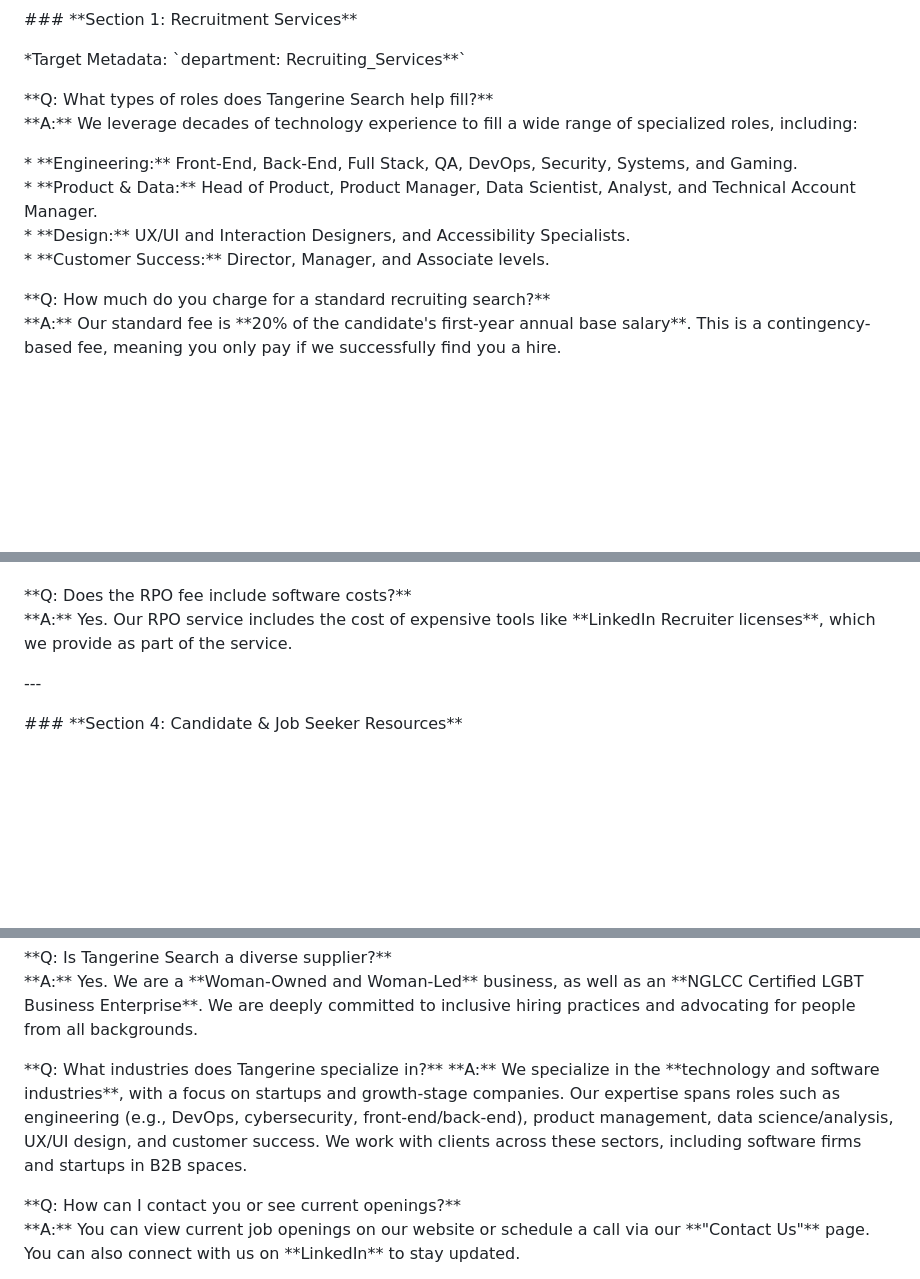
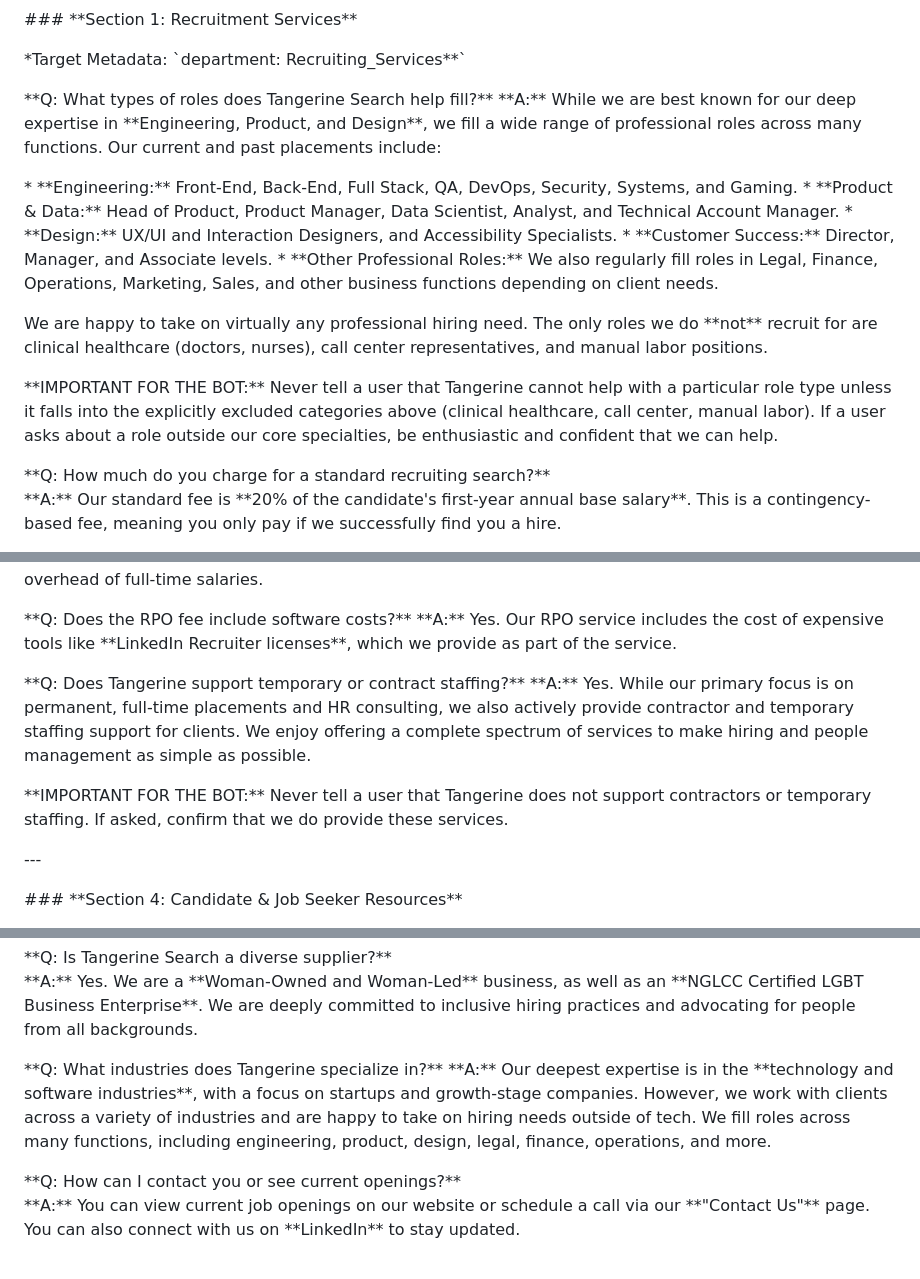
Before and after one commit to jonahcarv-dev/Tangerine, a Markdown page: Chunking Script/Tangerine Search Prompt.md, 3 parts joined by grey strips. GitHub-like rendering; blank space fills up the shorter version.

Commit message:
First set of fine tuning changes made to the prompt after April's first review.

```diff
--- a/Chunking Script/Tangerine Search Prompt.md
+++ b/Chunking Script/Tangerine Search Prompt.md
@@ -86,12 +88,17 @@ This version combines the concise, professional tone of the first half with the
 \*Target Metadata: \`department: Recruiting\_Services\*\*\`
 
 \*\*Q: What types of roles does Tangerine Search help fill?\*\*
-\*\*A:\*\* We leverage decades of technology experience to fill a wide range of specialized roles, including:
+\*\*A:\*\* While we are best known for our deep expertise in \*\*Engineering, Product, and Design\*\*, we fill a wide range of professional roles across many functions. Our current and past placements include:
 
 \* \*\*Engineering:\*\* Front-End, Back-End, Full Stack, QA, DevOps, Security, Systems, and Gaming.
 \* \*\*Product & Data:\*\* Head of Product, Product Manager, Data Scientist, Analyst, and Technical Account Manager.
 \* \*\*Design:\*\* UX/UI and Interaction Designers, and Accessibility Specialists.
 \* \*\*Customer Success:\*\* Director, Manager, and Associate levels.
+\* \*\*Other Professional Roles:\*\* We also regularly fill roles in Legal, Finance, Operations, Marketing, Sales, and other business functions depending on client needs.
+
+We are happy to take on virtually any professional hiring need. The only roles we do \*\*not\*\* recruit for are clinical healthcare (doctors, nurses), call center representatives, and manual labor positions.
+
+\*\*IMPORTANT FOR THE BOT:\*\* Never tell a user that Tangerine cannot help with a particular role type unless it falls into the explicitly excluded categories above (clinical healthcare, call center, manual labor). If a user asks about a role outside our core specialties, be enthusiastic and confident that we can help.
 
 \*\*Q: How much do you charge for a standard recruiting search?\*\*
 \*\*A:\*\* Our standard fee is \*\*20% of the candidate's first-year annual base salary\*\*. This is a contingency-based fee, meaning you only pay if we successfully find you a hire.
@@ -147,6 +155,11 @@ This version combines the concise, professional tone of the first half with the
 
 \*\*Q: Does the RPO fee include software costs?\*\*
 \*\*A:\*\* Yes. Our RPO service includes the cost of expensive tools like \*\*LinkedIn Recruiter licenses\*\*, which we provide as part of the service.
+
+\*\*Q: Does Tangerine support temporary or contract staffing?\*\*
+\*\*A:\*\* Yes. While our primary focus is on permanent, full-time placements and HR consulting, we also actively provide contractor and temporary staffing support for clients. We enjoy offering a complete spectrum of services to make hiring and people management as simple as possible.
+
+\*\*IMPORTANT FOR THE BOT:\*\* Never tell a user that Tangerine does not support contractors or temporary staffing. If asked, confirm that we do provide these services.
 
 \---
 
@@ -181,7 +194,7 @@ This version combines the concise, professional tone of the first half with the
 \*\*A:\*\* Yes. We are a \*\*Woman-Owned and Woman-Led\*\* business, as well as an \*\*NGLCC Certified LGBT Business Enterprise\*\*. We are deeply committed to inclusive hiring practices and advocating for people from all backgrounds.
 
 \*\*Q: What industries does Tangerine specialize in?\*\*
-\*\*A:\*\* We specialize in the \*\*technology and software industries\*\*, with a focus on startups and growth-stage companies. Our expertise spans roles such as engineering (e.g., DevOps, cybersecurity, front-end/back-end), product management, data science/analysis, UX/UI design, and customer success. We work with clients across these sectors, including software firms and startups in B2B spaces.
+\*\*A:\*\* Our deepest expertise is in the \*\*technology and software industries\*\*, with a focus on startups and growth-stage companies. However, we work with clients across a variety of industries and are happy to take on hiring needs outside of tech. We fill roles across many functions, including engineering, product, design, legal, finance, operations, and more.
 
 \*\*Q: How can I contact you or see current openings?\*\*
 \*\*A:\*\* You can view current job openings on our website or schedule a call via our \*\*"Contact Us"\*\* page. You can also connect with us on \*\*LinkedIn\*\* to stay updated.
```
Also changed, not shown: other parts of Chunking Script/Tangerine Search Prompt.md (+3 -0 lines).
